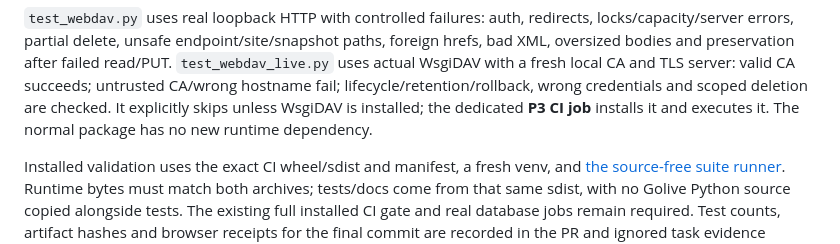
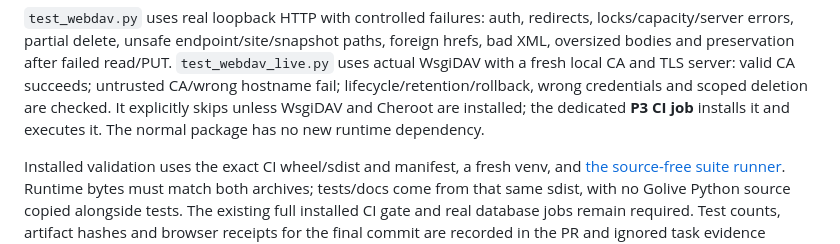
Before and after one commit to Songhonglei/html-golive, a Markdown page: docs/validation-p3.md, the part around the change. Drawn GitHub-style.

Commit message:
Clarify real WebDAV test server dependencies

```diff
--- a/docs/validation-p3.md
+++ b/docs/validation-p3.md
@@ -46,7 +46,7 @@ foreign hrefs, bad XML, oversized bodies and preservation after failed read/PUT.
 `test_webdav_live.py` uses actual WsgiDAV with a fresh local CA and TLS server:
 valid CA succeeds; untrusted CA/wrong hostname fail; lifecycle/retention/rollback,
 wrong credentials and scoped deletion are checked. It explicitly skips unless
-WsgiDAV is installed; the dedicated **P3 CI job** installs it and executes it.
+WsgiDAV and Cheroot are installed; the dedicated **P3 CI job** installs it and executes it.
 The normal package has no new runtime dependency.
 
 Installed validation uses the exact CI wheel/sdist and manifest, a fresh venv,
```
